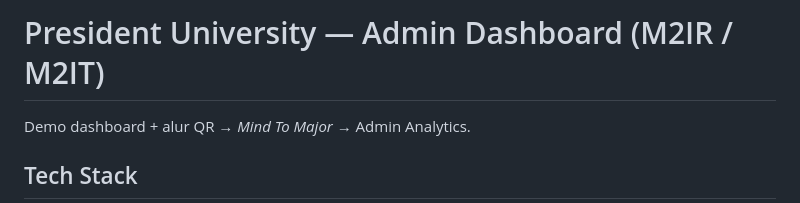
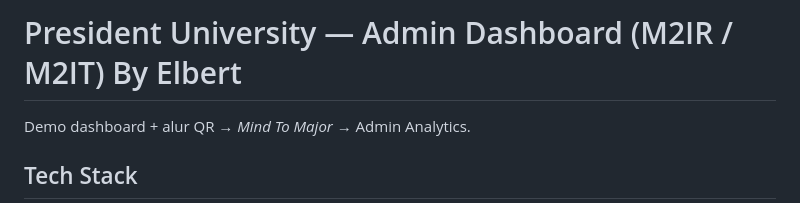
Before and after one commit to PrincessSyuu/president-dashboard, a Markdown page: README.md, the part around the change. Drawn GitHub-style.

```diff
--- a/README.md
+++ b/README.md
@@ -1,4 +1,4 @@
-# President University — Admin Dashboard (M2IR / M2IT)
+# President University — Admin Dashboard (M2IR / M2IT) By Elbert
 
 Demo dashboard + alur QR → *Mind To Major* → Admin Analytics.
 
```
